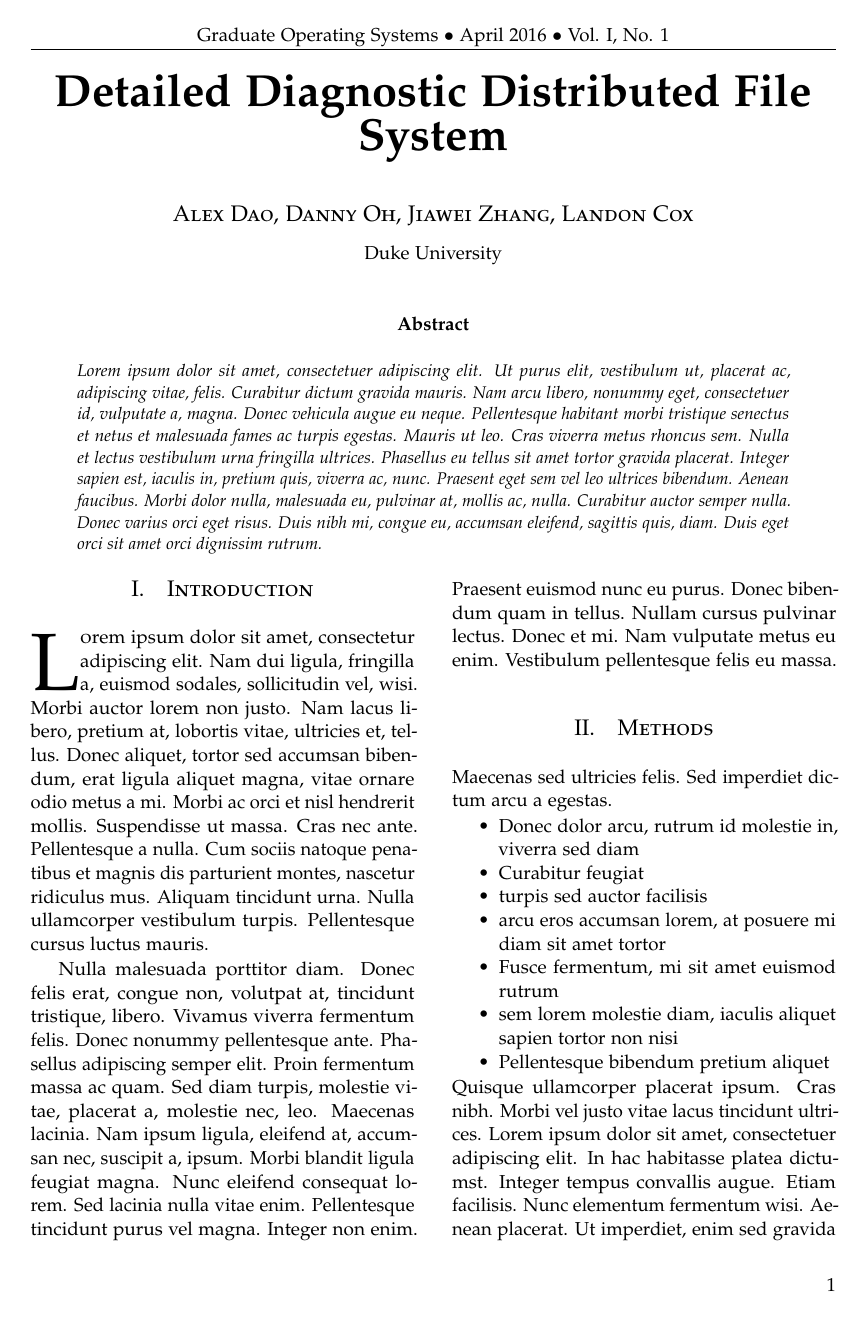
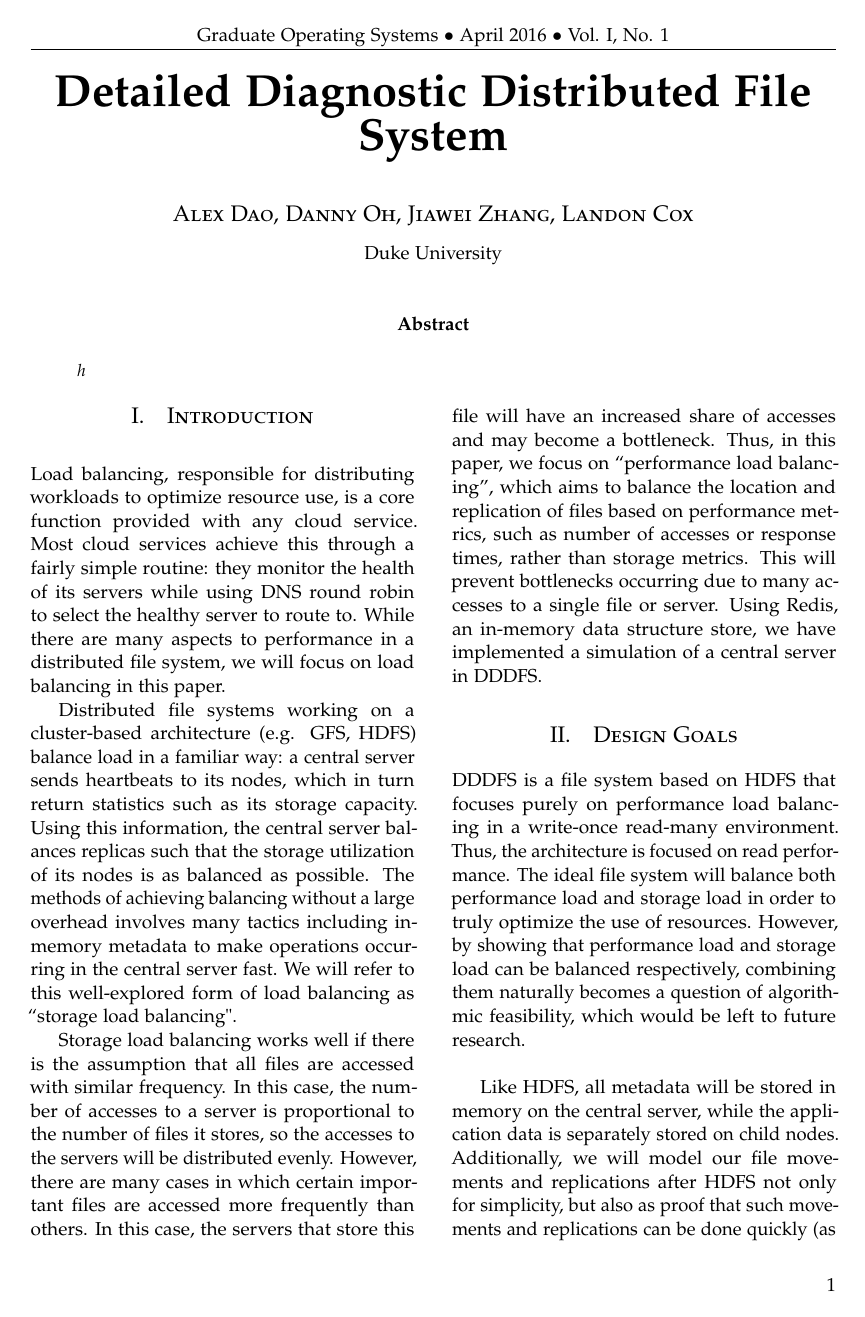
Before and after one commit to alexdao/SpeedReader, a LaTeX paper (doc/project_final_report.tex): page 1 of 2 before the commit and page 1 of 3 after it. Compiled offline with pdfLaTeX.

Commit message:
Section 1, 2

```diff
--- a/doc/project_final_report.tex
+++ b/doc/project_final_report.tex
@@ -62,7 +62,7 @@
 
 \begin{abstract}
 
-\noindent \lipsum[1] % Dummy abstract text
+\noindent h % Dummy abstract text
 
 \end{abstract}
 
@@ -74,24 +74,21 @@
 
 \section{Introduction}
 
-\lettrine[nindent=0em,lines=3]{L} orem ipsum dolor sit amet, consectetur adipiscing elit.
-\lipsum[2-3] % Dummy text
+  Load balancing, responsible for distributing workloads to optimize resource use, is a core function provided with any cloud service. Most cloud services achieve this through a fairly simple routine: they monitor the health of its servers while using DNS round robin to select the healthy server to route to. While there are many aspects to performance in a distributed file system, we will focus on load balancing in this paper.\\\indent
+Distributed file systems working on a cluster-based architecture (e.g. GFS, HDFS) balance load in a familiar way: a central server sends heartbeats to its nodes, which in turn return statistics such as its storage capacity.  Using this information, the central server balances replicas such that the storage utilization of its nodes is as balanced as possible. The methods of achieving balancing without a large overhead involves many tactics including in-memory metadata to make operations occurring in the central server fast. We will refer to this well-explored form of load balancing as ``storage load balancing".\\\indent
+  Storage load balancing works well if there is the assumption that all files are accessed with similar frequency. In this case, the number of accesses to a server is proportional to the number of files it stores, so the accesses to the servers will be distributed evenly. However, there are many cases in which certain important files are accessed more frequently than others. In this case, the servers that store this file will have an increased share of accesses and may become a bottleneck. Thus, in this paper, we focus on “performance load balancing”, which aims to balance the location and replication of files based on performance metrics, such as number of accesses or response times, rather than storage metrics. This will prevent bottlenecks occurring due to many accesses to a single file or server. Using Redis, an in-memory data structure store, we have implemented a simulation of a central server in DDDFS.
+ % Dummy text
 
 %------------------------------------------------
 
-\section{Methods}
+\section{Design Goals}
 
-Maecenas sed ultricies felis. Sed imperdiet dictum arcu a egestas.
-\begin{compactitem}
-\item Donec dolor arcu, rutrum id molestie in, viverra sed diam
-\item Curabitur feugiat
-\item turpis sed auctor facilisis
-\item arcu eros accumsan lorem, at posuere mi diam sit amet tortor
-\item Fusce fermentum, mi sit amet euismod rutrum
-\item sem lorem molestie diam, iaculis aliquet sapien tortor non nisi
-\item Pellentesque bibendum pretium aliquet
-\end{compactitem}
-\lipsum[4] % Dummy text
+DDDFS is a file system based on HDFS that focuses purely on performance load balancing in a write-once read-many environment. Thus, the architecture is focused on read performance. The ideal file system will balance both performance load and storage load in order to truly optimize the use of resources. However, by showing that performance load and storage load can be balanced respectively, combining them naturally becomes a question of algorithmic feasibility, which would be left to future research.\\\indent
+
+Like HDFS, all metadata will be stored in memory on the central server, while the application data is separately stored on child nodes. Additionally, we will model our file movements and replications after HDFS not only for simplicity, but also as proof that such movements and replications can be done quickly (as shown by HDFS). By showing the viability of the low overhead ``performance load balancer" in DDDFS, we aim to elucidate the possibility of using such a load balancer in existing file systems such as HDFS.\\\indent
+
+We have conceived two operations for the DDDFS: file balancing and server balancing. It is necessary for DDDFS to keep track of recent reads by clients in its metadata in order to perform these two operations. In the simplest algorithm, the more recent reads there are for a file, the greater the number of replicas. The file balancing operation determines the number of desired replicas for each file using metadata, and duplicates or deletes files accordingly. In the simplest algorithm, a file’s desired number of replicas is proportional to the number of recent reads. Server balancing, on the other hand, moves files from the most accessed servers to the least accessed servers. By implementing these two operations with low performance and space overhead, we hope to show that performance load balancing should be a consideration for future distributed file systems.
+
 
 %------------------------------------------------
 
```
Also changed, not shown: 1 other file.
